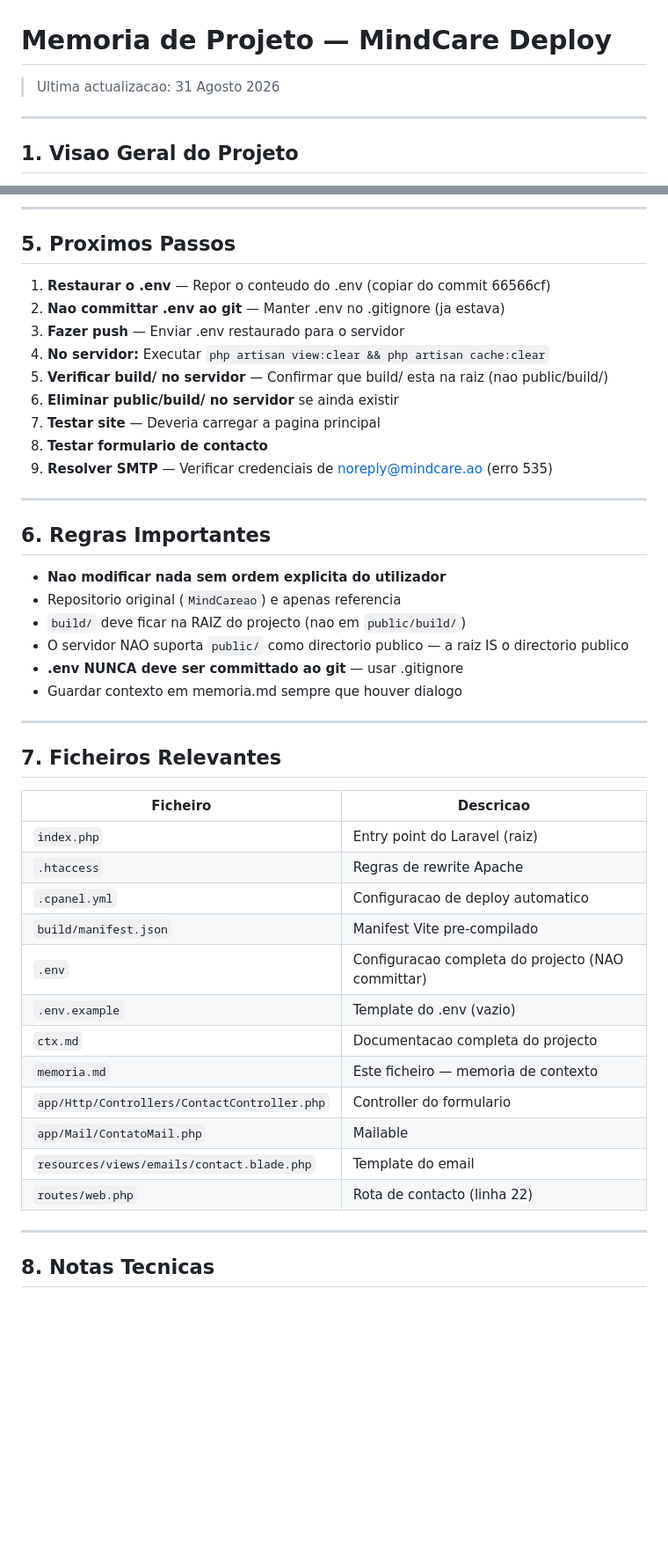
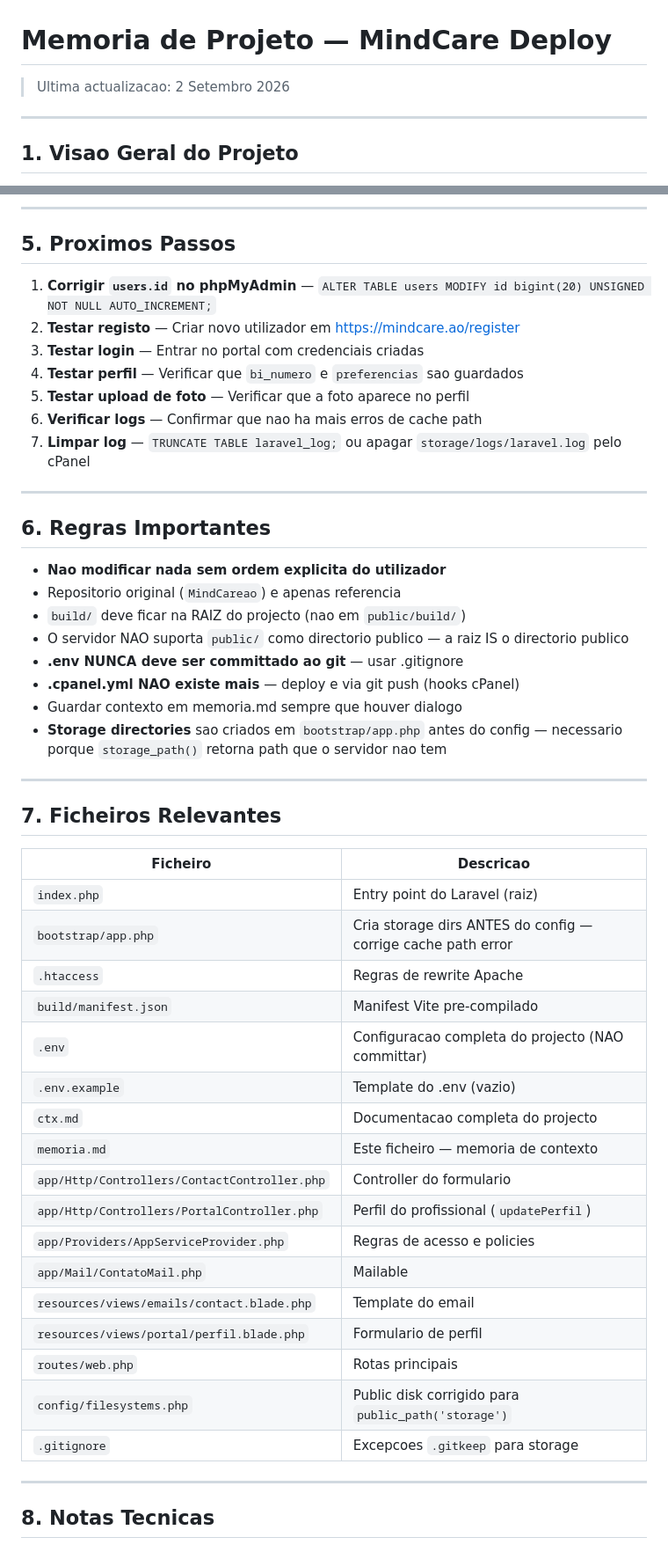
Before and after one commit to JorgeDange/mindcare-deploy, a Markdown page: memoria.md, 2 parts joined by grey strips. Shown at 88% size. Rendered like a GitHub page; blank space fills up the shorter version.

```diff
--- a/memoria.md
+++ b/memoria.md
@@ -1,6 +1,6 @@
 # Memoria de Projeto — MindCare Deploy
 
-> Ultima actualizacao: 31 Agosto 2026
+> Ultima actualizacao: 2 Setembro 2026
 
 ---
 
@@ -138,15 +166,13 @@ CHATBOT_DRIVER=ollama
 
 ## 5. Proximos Passos
 
-1. **Restaurar o .env** — Repor o conteudo do .env (copiar do commit 66566cf)
-2. **Nao committar .env ao git** — Manter .env no .gitignore (ja estava)
-3. **Fazer push** — Enviar .env restaurado para o servidor
-4. **No servidor:** Executar `php artisan view:clear && php artisan cache:clear`
-5. **Verificar build/ no servidor** — Confirmar que build/ esta na raiz (nao public/build/)
-6. **Eliminar public/build/ no servidor** se ainda existir
-7. **Testar site** — Deveria carregar a pagina principal
-8. **Testar formulario de contacto**
-9. **Resolver SMTP** — Verificar credenciais de noreply@mindcare.ao (erro 535)
+1. **Corrigir `users.id` no phpMyAdmin** — `ALTER TABLE users MODIFY id bigint(20) UNSIGNED NOT NULL AUTO_INCREMENT;`
+2. **Testar registo** — Criar novo utilizador em https://mindcare.ao/register
+3. **Testar login** — Entrar no portal com credenciais criadas
+4. **Testar perfil** — Verificar que `bi_numero` e `preferencias` sao guardados
+5. **Testar upload de foto** — Verificar que a foto aparece no perfil
+6. **Verificar logs** — Confirmar que nao ha mais erros de cache path
+7. **Limpar log** — `TRUNCATE TABLE laravel_log;` ou apagar `storage/logs/laravel.log` pelo cPanel
 
 ---
 
@@ -157,7 +183,9 @@ CHATBOT_DRIVER=ollama
 - `build/` deve ficar na RAIZ do projecto (nao em `public/build/`)
 - O servidor NAO suporta `public/` como directorio publico — a raiz IS o directorio publico
 - **.env NUNCA deve ser committado ao git** — usar .gitignore
+- **.cpanel.yml NAO existe mais** — deploy e via git push (hooks cPanel)
 - Guardar contexto em memoria.md sempre que houver dialogo
+- **Storage directories** sao criados em `bootstrap/app.php` antes do config — necessario porque `storage_path()` retorna path que o servidor nao tem
 
 ---
 
@@ -166,17 +194,22 @@ CHATBOT_DRIVER=ollama
 | Ficheiro | Descricao |
 |---|---|
 | `index.php` | Entry point do Laravel (raiz) |
+| `bootstrap/app.php` | Cria storage dirs ANTES do config — corrige cache path error |
 | `.htaccess` | Regras de rewrite Apache |
-| `.cpanel.yml` | Configuracao de deploy automatico |
 | `build/manifest.json` | Manifest Vite pre-compilado |
 | `.env` | Configuracao completa do projecto (NAO committar) |
 | `.env.example` | Template do .env (vazio) |
 | `ctx.md` | Documentacao completa do projecto |
 | `memoria.md` | Este ficheiro — memoria de contexto |
 | `app/Http/Controllers/ContactController.php` | Controller do formulario |
+| `app/Http/Controllers/PortalController.php` | Perfil do profissional (`updatePerfil`) |
+| `app/Providers/AppServiceProvider.php` | Regras de acesso e policies |
 | `app/Mail/ContatoMail.php` | Mailable |
 | `resources/views/emails/contact.blade.php` | Template do email |
-| `routes/web.php` | Rota de contacto (linha 22) |
+| `resources/views/portal/perfil.blade.php` | Formulario de perfil |
+| `routes/web.php` | Rotas principais |
+| `config/filesystems.php` | Public disk corrigido para `public_path('storage')` |
+| `.gitignore` | Excepcoes `.gitkeep` para storage |
 
 ---
 
```
Also changed, not shown: other parts of memoria.md (+43 -4 lines).
